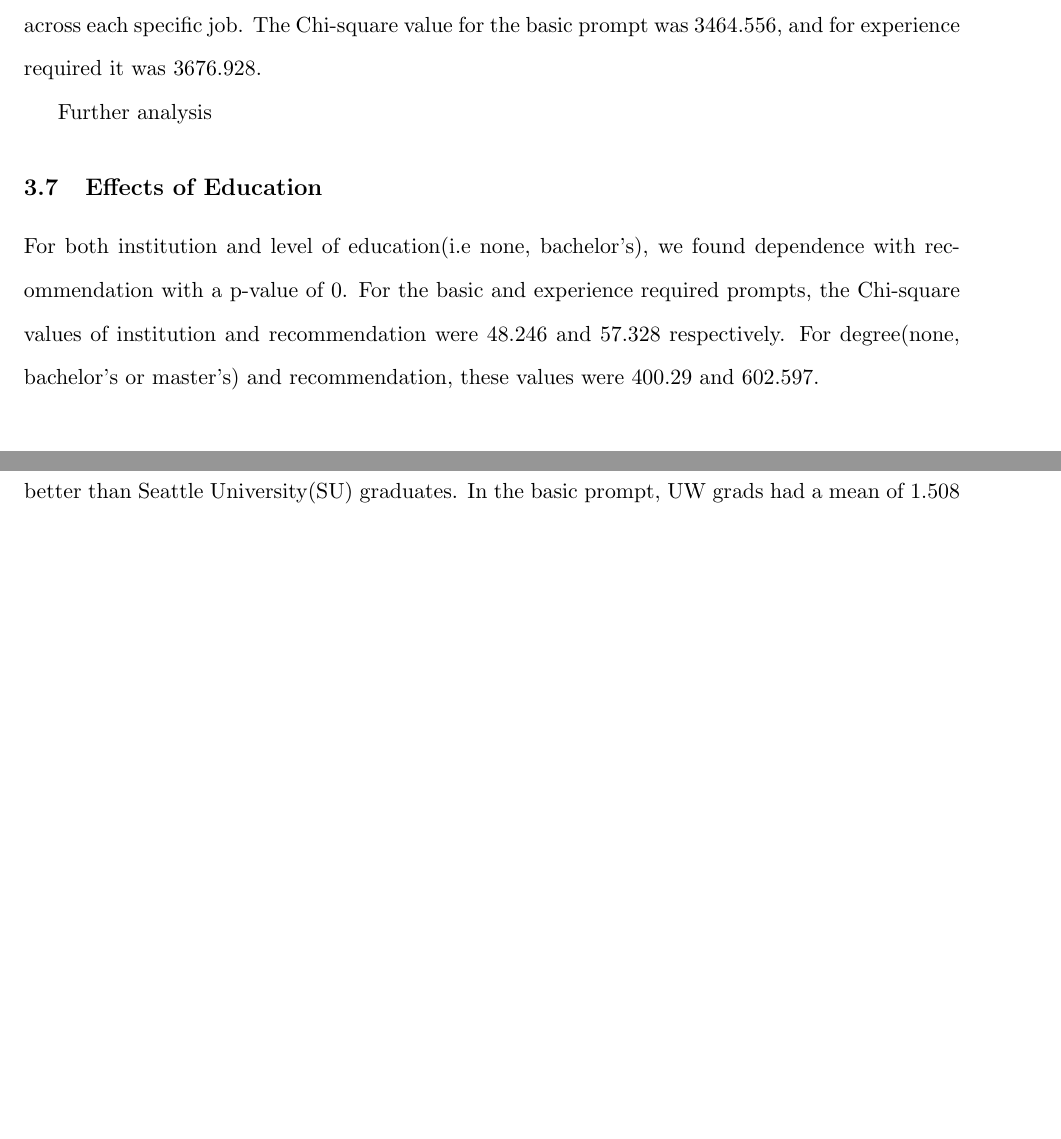
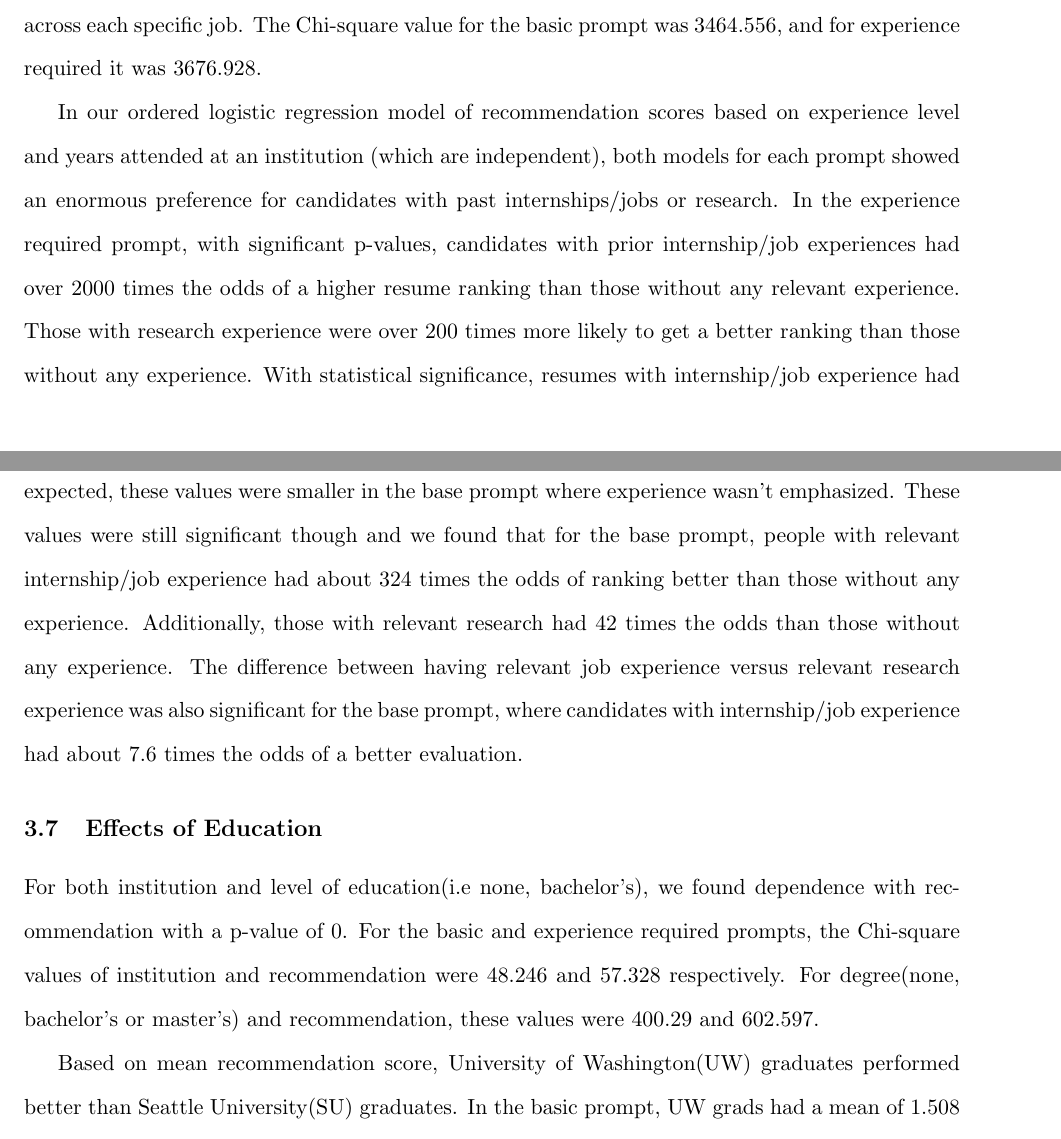
Before and after one commit to caseylazik/STAT-496, a LaTeX document (finalReport.tex): two parts of pages 9 and 10 of 17 before the commit and two parts of pages 9 and 10 of 18 after it, joined at a grey line, cut so that both start at the same text, the shorter picture padded with empty space. Compiled offline with pdfLaTeX.

Commit message:
did experience analysis

```diff
--- a/finalReport.tex
+++ b/finalReport.tex
@@ -223,7 +223,7 @@ Our analysis of the effects of gender on resume evaluation also found that no st
 
 We found that experience does have a significant impact on recommendation. Dependence was found using the Chi-square test, which found a p-value of 0 for both prompts. This result held across each specific job. The Chi-square value for the basic prompt was 3464.556, and for experience required it was 3676.928.
 
-Further analysis
+In our ordered logistic regression model of recommendation scores based on experience level and years attended at an institution (which are independent), both models for each prompt showed an enormous preference for candidates with past internships/jobs or research. In the experience required prompt, with significant p-values, candidates with prior internship/job experiences had over 2000 times the odds of a higher resume ranking than those without any relevant experience. Those with research experience were over 200 times more likely to get a better ranking than those without any experience. With statistical significance, resumes with internship/job experience had about 10 times the odds of receiving a better ranking than those with research experience. As expected, these values were smaller in the base prompt where experience wasn't emphasized. These values were still significant though and we found that for the base prompt, people with relevant internship/job experience had about 324 times the odds of ranking better than those without any experience. Additionally, those with relevant research had 42 times the odds than those without any experience. The difference between having relevant job experience versus relevant research experience was also significant for the base prompt, where candidates with internship/job experience had about 7.6 times the odds of a better evaluation.
 
 \subsection{Effects of Education}
 
```
